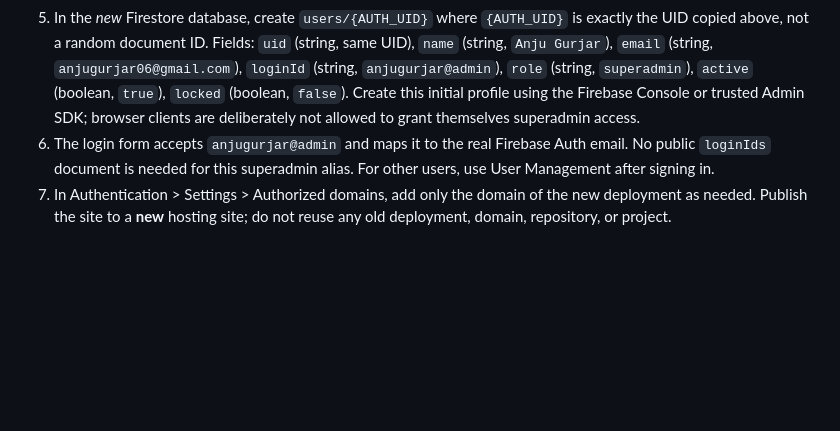
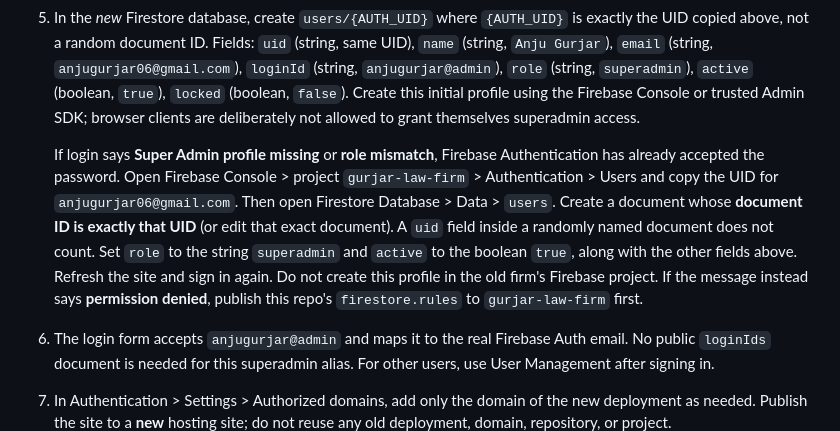
Before and after one commit to lakshitmethi/gurjar-law-firm, a Markdown page: SETUP_NEW_PROJECT.md, the part around the change. Rendered like a GitHub page; blank space fills up the shorter version.

Commit message:
Document safe superadmin bootstrap in new Firebase project

```diff
--- a/SETUP_NEW_PROJECT.md
+++ b/SETUP_NEW_PROJECT.md
@@ -9,6 +9,8 @@ This ZIP is a separate copy of the interface and application code. It contains n
 3. Publish this ZIP's `firestore.rules` and `firestore.indexes.json` to the **new** project. From this extracted folder, an authenticated Firebase CLI can run `firebase deploy --only firestore:rules,firestore:indexes --project gurjar-law-firm`. Check the project ID before confirming. For gallery photos stored as Firestore data URLs, apply the `imageUrl` single-field index exemption described in `GALLERY_SETUP.md` if the provided indexes configuration does not already cover it.
 4. In Authentication > Users, add **anjugurjar06@gmail.com** with the passcode supplied by the owner. Copy the new account's UID. Do not store a password in JS, Firestore, a repo, or this document.
 5. In the *new* Firestore database, create `users/{AUTH_UID}` where `{AUTH_UID}` is exactly the UID copied above, not a random document ID. Fields: `uid` (string, same UID), `name` (string, `Anju Gurjar`), `email` (string, `anjugurjar06@gmail.com`), `loginId` (string, `anjugurjar@admin`), `role` (string, `superadmin`), `active` (boolean, `true`), `locked` (boolean, `false`). Create this initial profile using the Firebase Console or trusted Admin SDK; browser clients are deliberately not allowed to grant themselves superadmin access.
+
+   If login says **Super Admin profile missing** or **role mismatch**, Firebase Authentication has already accepted the password. Open Firebase Console > project `gurjar-law-firm` > Authentication > Users and copy the UID for `anjugurjar06@gmail.com`. Then open Firestore Database > Data > `users`. Create a document whose **document ID is exactly that UID** (or edit that exact document). A `uid` field inside a randomly named document does not count. Set `role` to the string `superadmin` and `active` to the boolean `true`, along with the other fields above. Refresh the site and sign in again. Do not create this profile in the old firm's Firebase project. If the message instead says **permission denied**, publish this repo's `firestore.rules` to `gurjar-law-firm` first.
 6. The login form accepts `anjugurjar@admin` and maps it to the real Firebase Auth email. No public `loginIds` document is needed for this superadmin alias. For other users, use User Management after signing in.
 7. In Authentication > Settings > Authorized domains, add only the domain of the new deployment as needed. Publish the site to a **new** hosting site; do not reuse any old deployment, domain, repository, or project.
 
```
